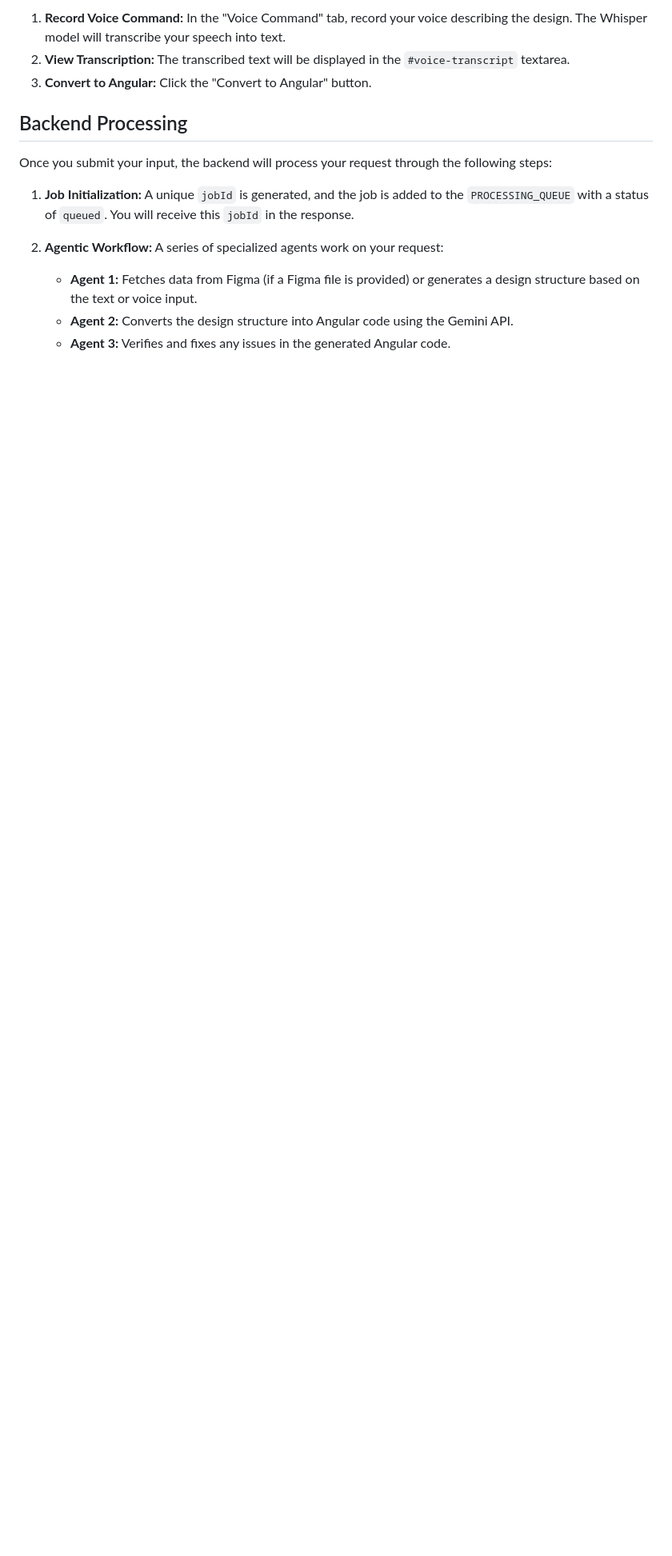
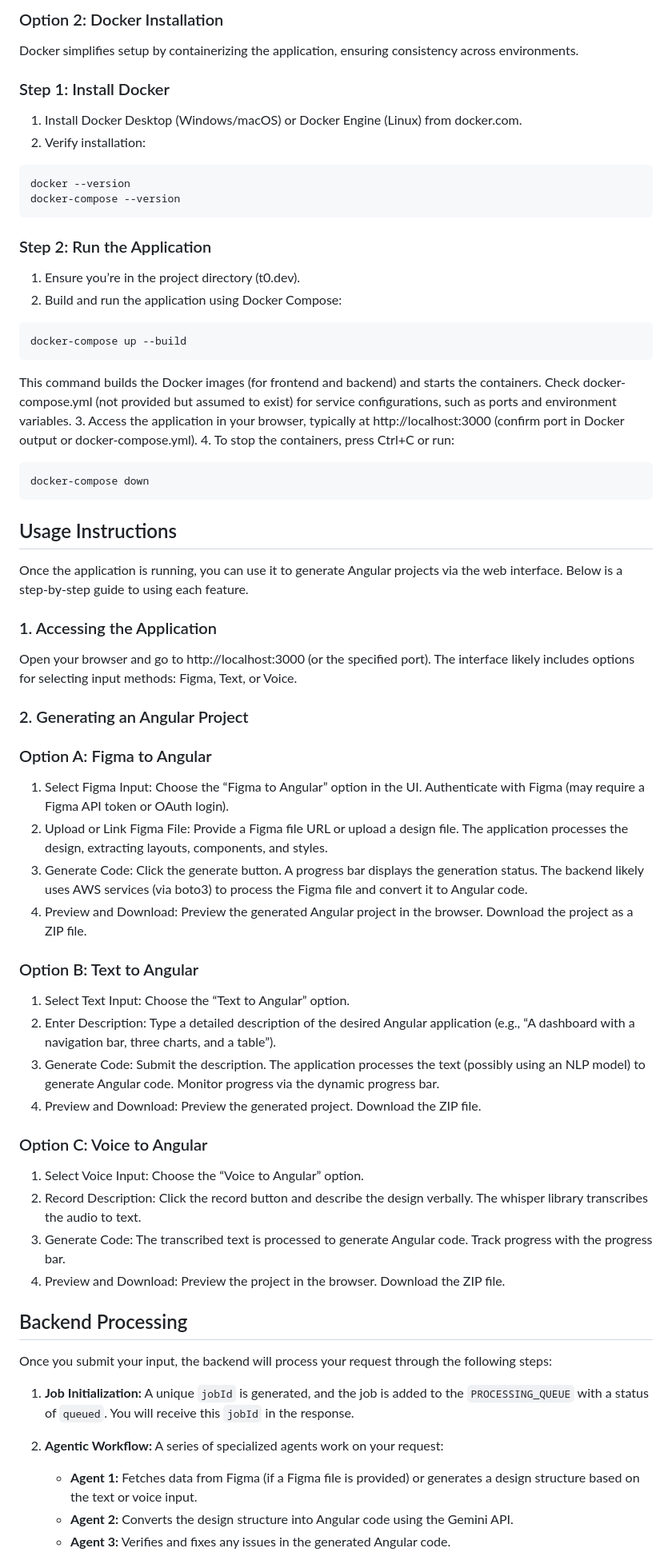
Before and after one commit to Harshith81/Agentic_Test_CodeFiles, a Markdown page: README.md, the part around the change printed below. Shown: that part at 80% size. Rendered like a GitHub page; blank space fills up the shorter version.

````diff
--- a/README.md
+++ b/README.md
@@ -61,7 +108,73 @@ Once you have these prerequisites, follow these steps to get the application run
 
-1.  **Record Voice Command:** In the "Voice Command" tab, record your voice describing the design. The Whisper model will transcribe your speech into text.
-2.  **View Transcription:** The transcribed text will be displayed in the `#voice-transcript` textarea.
-3.  **Convert to Angular:** Click the "Convert to Angular" button.
+### Option 2: Docker Installation
+Docker simplifies setup by containerizing the application, ensuring consistency across environments.
+
+### Step 1: Install Docker
+1. Install Docker Desktop (Windows/macOS) or Docker Engine (Linux) from docker.com.
+2. Verify installation:
+```bash
+docker --version
+docker-compose --version
+```
+### Step 2: Run the Application
+1. Ensure you’re in the project directory (t0.dev).
+2. Build and run the application using Docker Compose:
+```bash
+docker-compose up --build
+```
+This command builds the Docker images (for frontend and backend) and starts the containers.
+Check docker-compose.yml (not provided but assumed to exist) for service configurations, such as ports and environment variables.
+3. Access the application in your browser, typically at http://localhost:3000 (confirm port in Docker output or docker-compose.yml).
+4. To stop the containers, press Ctrl+C or run:
+```bash
+docker-compose down
+```
+
+## Usage Instructions
+Once the application is running, you can use it to generate Angular projects via the web interface. Below is a step-by-step guide to using each feature.
+
+### 1. Accessing the Application
+Open your browser and go to http://localhost:3000 (or the specified port).
+The interface likely includes options for selecting input methods: Figma, Text, or Voice.
+### 2. Generating an Angular Project
+### Option A: Figma to Angular
+1. Select Figma Input:
+Choose the “Figma to Angular” option in the UI.
+Authenticate with Figma (may require a Figma API token or OAuth login).
+2. Upload or Link Figma File:
+Provide a Figma file URL or upload a design file.
+The application processes the design, extracting layouts, components, and styles.
+3. Generate Code:
+Click the generate button. A progress bar displays the generation status.
+The backend likely uses AWS services (via boto3) to process the Figma file and convert it to Angular code.
+4. Preview and Download:
+Preview the generated Angular project in the browser.
+Download the project as a ZIP file.
+
+### Option B: Text to Angular
+1. Select Text Input:
+Choose the “Text to Angular” option.
+2. Enter Description:
+Type a detailed description of the desired Angular application (e.g., “A dashboard with a navigation bar, three charts, and a table”).
+3. Generate Code:
+Submit the description. The application processes the text (possibly using an NLP model) to generate Angular code.
+Monitor progress via the dynamic progress bar.
+4. Preview and Download:
+Preview the generated project.
+Download the ZIP file.
+
+### Option C: Voice to Angular
+1. Select Voice Input:
+Choose the “Voice to Angular” option.
+2. Record Description:
+Click the record button and describe the design verbally.
+The whisper library transcribes the audio to text.
+3. Generate Code:
+The transcribed text is processed to generate Angular code.
+Track progress with the progress bar.
+4. Preview and Download:
+Preview the project in the browser.
+Download the ZIP file.
 
 ## Backend Processing
 
````
Also changed, not shown: other parts of README.md (+122 -40 lines).
